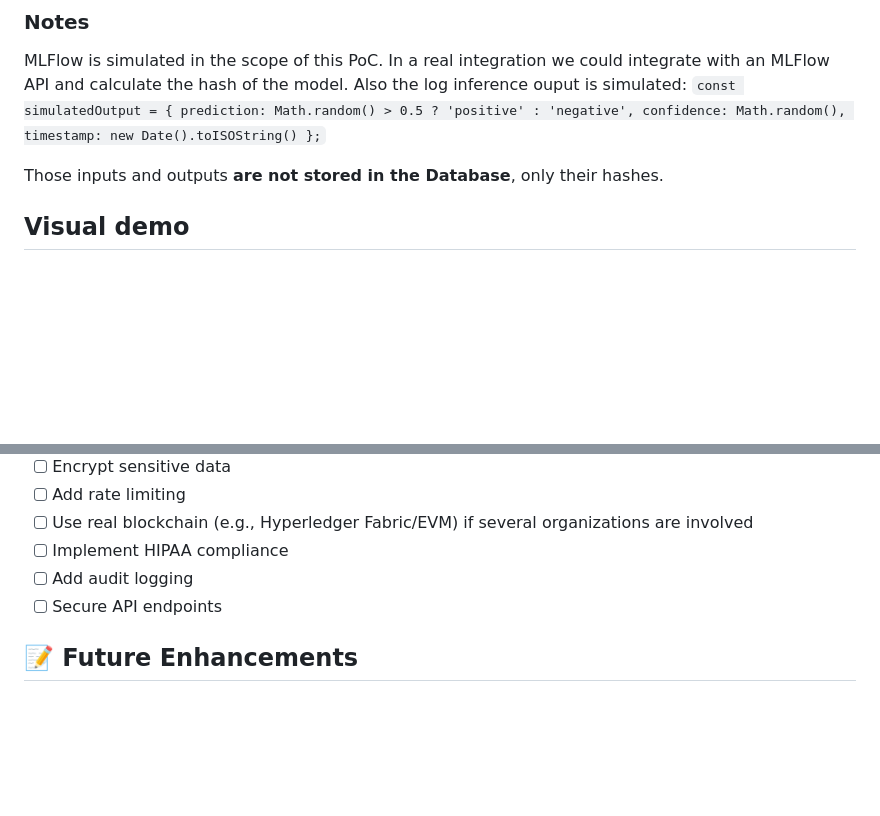
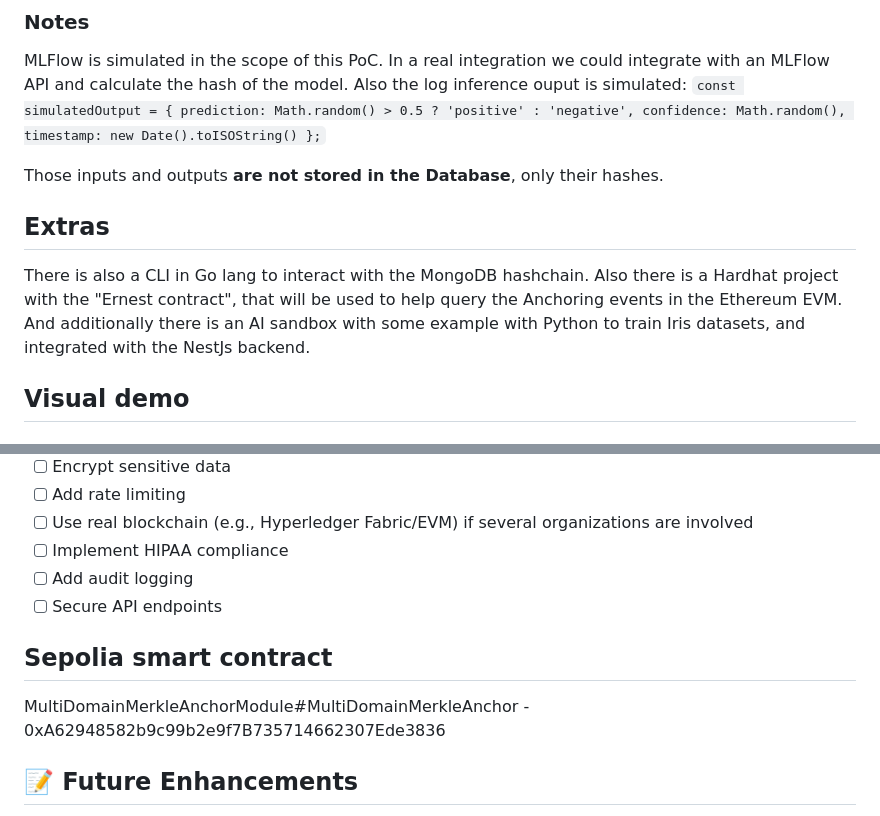
Before and after one commit to ccastromar/ai-blockchain-provenance, a Markdown page: README.md, 2 parts joined by grey strips. Drawn GitHub-style; blank space fills up the shorter version.

```diff
--- a/README.md
+++ b/README.md
@@ -55,6 +55,12 @@ Also the log inference ouput is simulated:
     };`
 
 Those inputs and outputs **are not stored in the Database**, only their hashes.
+
+## Extras
+
+There is also a CLI in Go lang to interact with the MongoDB hashchain.
+Also there is a Hardhat project with the "Ernest contract", that will be used to help query the Anchoring events in the Ethereum EVM.
+And additionally there is an AI sandbox with some example with Python to train Iris datasets, and integrated with the NestJs backend.
 
 ## Visual demo
 
@@ -163,6 +169,9 @@ Response:
 - [ ] Add audit logging
 - [ ] Secure API endpoints
 
+## Sepolia smart contract
+MultiDomainMerkleAnchorModule#MultiDomainMerkleAnchor - 0xA62948582b9c99b2e9f7B735714662307Ede3836
+
 ## 📝 Future Enhancements
 
 - [ ] Real MLflow integration
```
Also changed, not shown: blockchain/README.md (added, +57 -0 lines).
